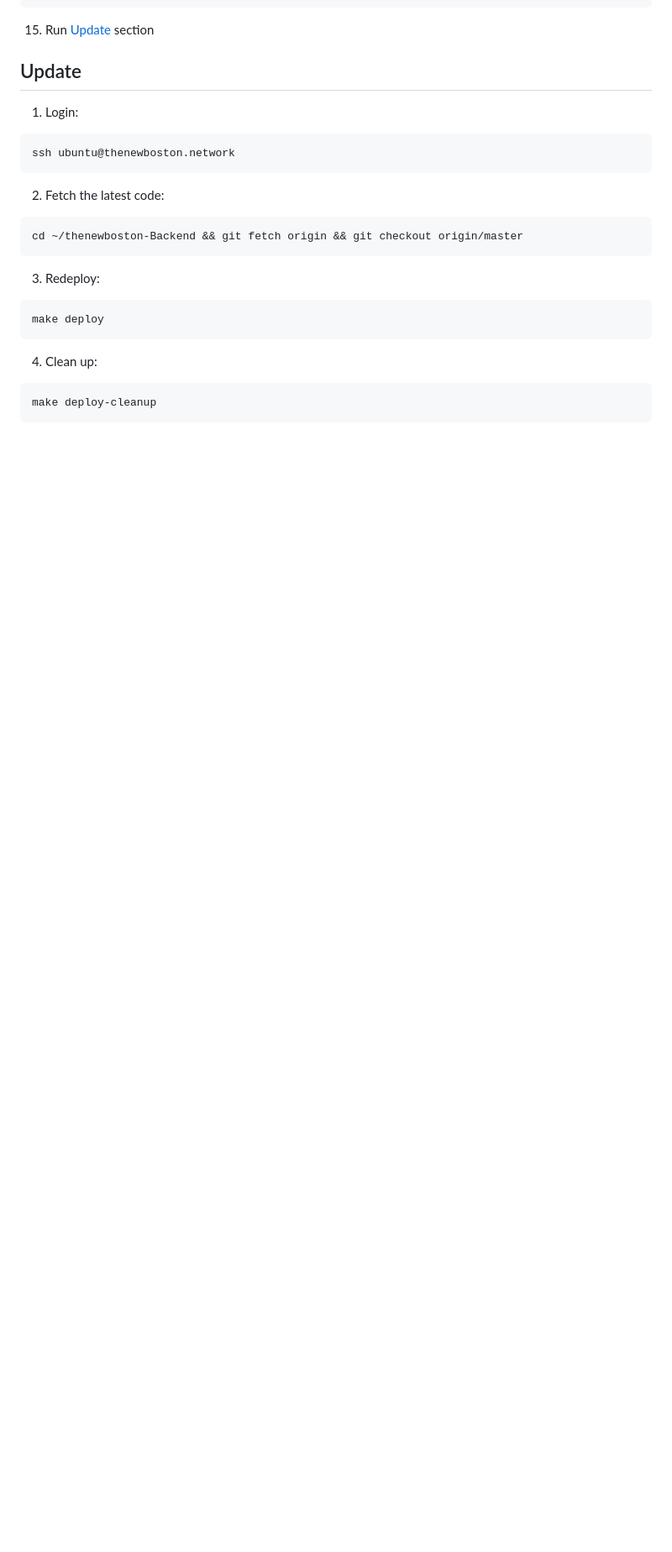
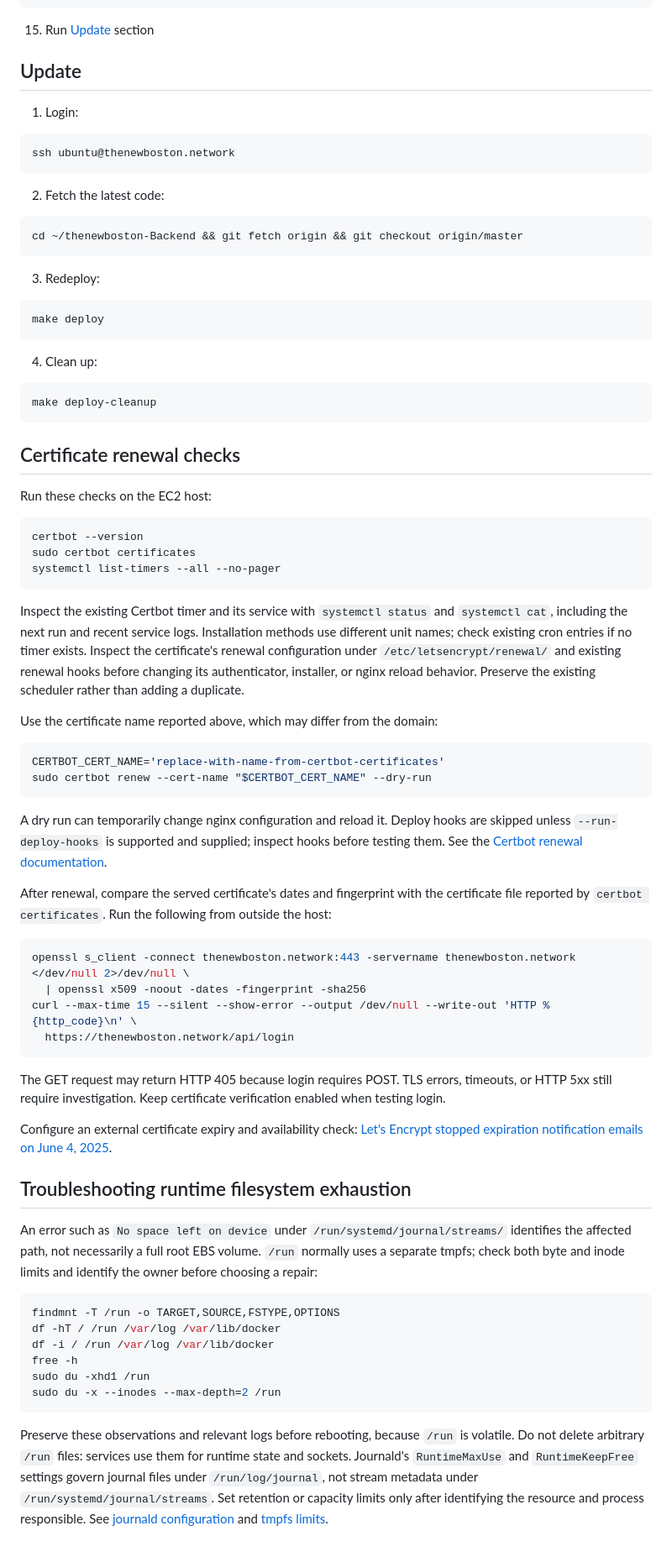
Before and after one commit to thenewboston-developers/thenewboston-Backend, a Markdown page: DEPLOY.md, the part around one of its changes. Shown at 84% size. Rendered like a GitHub page; blank space fills up the shorter version.

Commit message:
Update deploy file

````diff
--- a/DEPLOY.md
+++ b/DEPLOY.md
@@ -194,3 +194,52 @@ make deploy
 ```bash
 make deploy-cleanup
 ```
+
+## Certificate renewal checks
+
+Run these checks on the EC2 host:
+
+```bash
+certbot --version
+sudo certbot certificates
+systemctl list-timers --all --no-pager
+```
+
+Inspect the existing Certbot timer and its service with `systemctl status` and `systemctl cat`, including the next run and recent service logs. Installation methods use different unit names; check existing cron entries if no timer exists. Inspect the certificate's renewal configuration under `/etc/letsencrypt/renewal/` and existing renewal hooks before changing its authenticator, installer, or nginx reload behavior. Preserve the existing scheduler rather than adding a duplicate.
+
+Use the certificate name reported above, which may differ from the domain:
+
+```bash
+CERTBOT_CERT_NAME='replace-with-name-from-certbot-certificates'
+sudo certbot renew --cert-name "$CERTBOT_CERT_NAME" --dry-run
+```
+
+A dry run can temporarily change nginx configuration and reload it. Deploy hooks are skipped unless `--run-deploy-hooks` is supported and supplied; inspect hooks before testing them. See the [Certbot renewal documentation](https://eff-certbot.readthedocs.io/en/stable/using.html#renewing-certificates).
+
+After renewal, compare the served certificate's dates and fingerprint with the certificate file reported by `certbot certificates`. Run the following from outside the host:
+
+```bash
+openssl s_client -connect thenewboston.network:443 -servername thenewboston.network </dev/null 2>/dev/null \
+  | openssl x509 -noout -dates -fingerprint -sha256
+curl --max-time 15 --silent --show-error --output /dev/null --write-out 'HTTP %{http_code}\n' \
+  https://thenewboston.network/api/login
+```
+
+The GET request may return HTTP 405 because login requires POST. TLS errors, timeouts, or HTTP 5xx still require investigation. Keep certificate verification enabled when testing login.
+
+Configure an external certificate expiry and availability check: [Let's Encrypt stopped expiration notification emails on June 4, 2025](https://letsencrypt.org/2025/01/22/ending-expiration-emails/).
+
+## Troubleshooting runtime filesystem exhaustion
+
+An error such as `No space left on device` under `/run/systemd/journal/streams/` identifies the affected path, not necessarily a full root EBS volume. `/run` normally uses a separate tmpfs; check both byte and inode limits and identify the owner before choosing a repair:
+
+```bash
+findmnt -T /run -o TARGET,SOURCE,FSTYPE,OPTIONS
+df -hT / /run /var/log /var/lib/docker
+df -i / /run /var/log /var/lib/docker
+free -h
+sudo du -xhd1 /run
+sudo du -x --inodes --max-depth=2 /run
+```
+
+Preserve these observations and relevant logs before rebooting, because `/run` is volatile. Do not delete arbitrary `/run` files: services use them for runtime state and sockets. Journald's `RuntimeMaxUse` and `RuntimeKeepFree` settings govern journal files under `/run/log/journal`, not stream metadata under `/run/systemd/journal/streams`. Set retention or capacity limits only after identifying the resource and process responsible. See [journald configuration](https://www.freedesktop.org/software/systemd/man/252/journald.conf.html) and [tmpfs limits](https://docs.kernel.org/filesystems/tmpfs.html).
````
Also changed, not shown: other parts of DEPLOY.md (+1 -1 lines).
